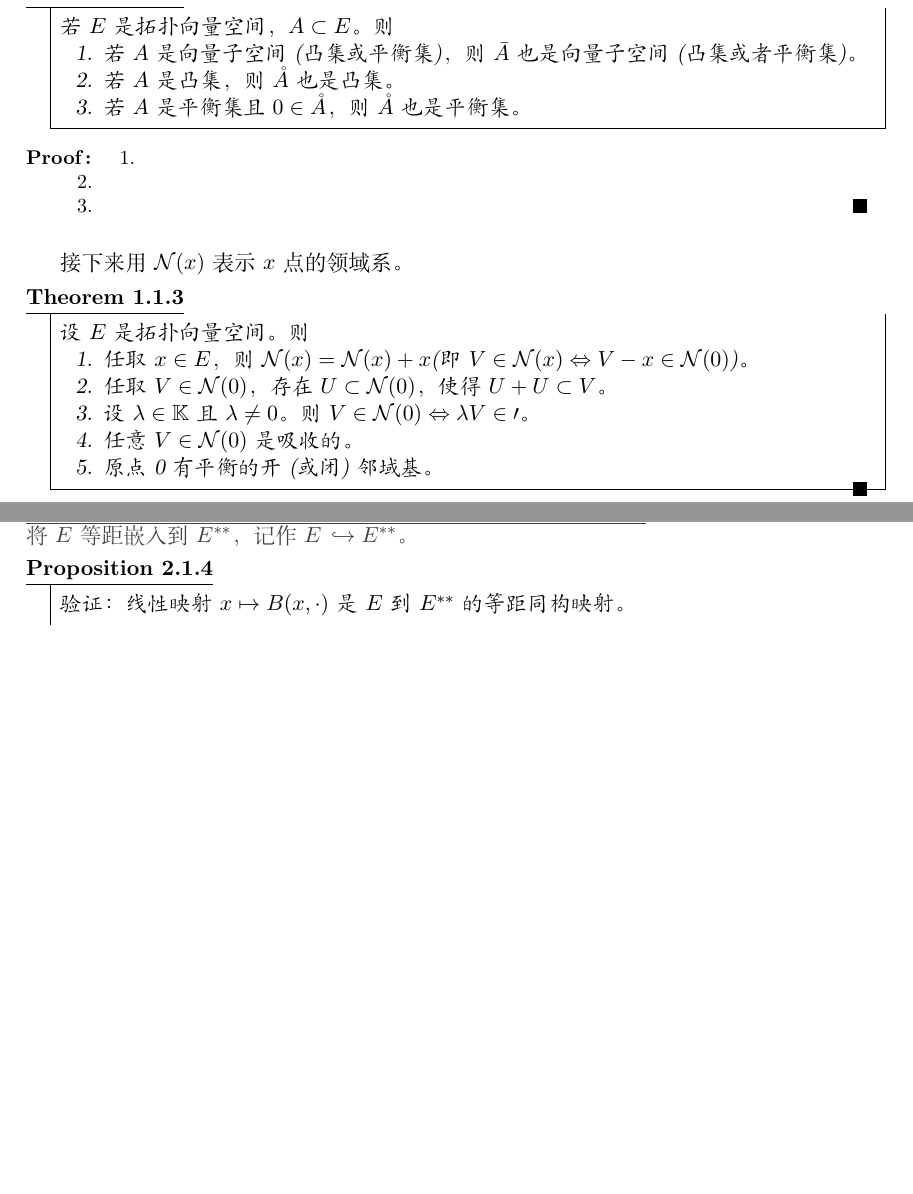
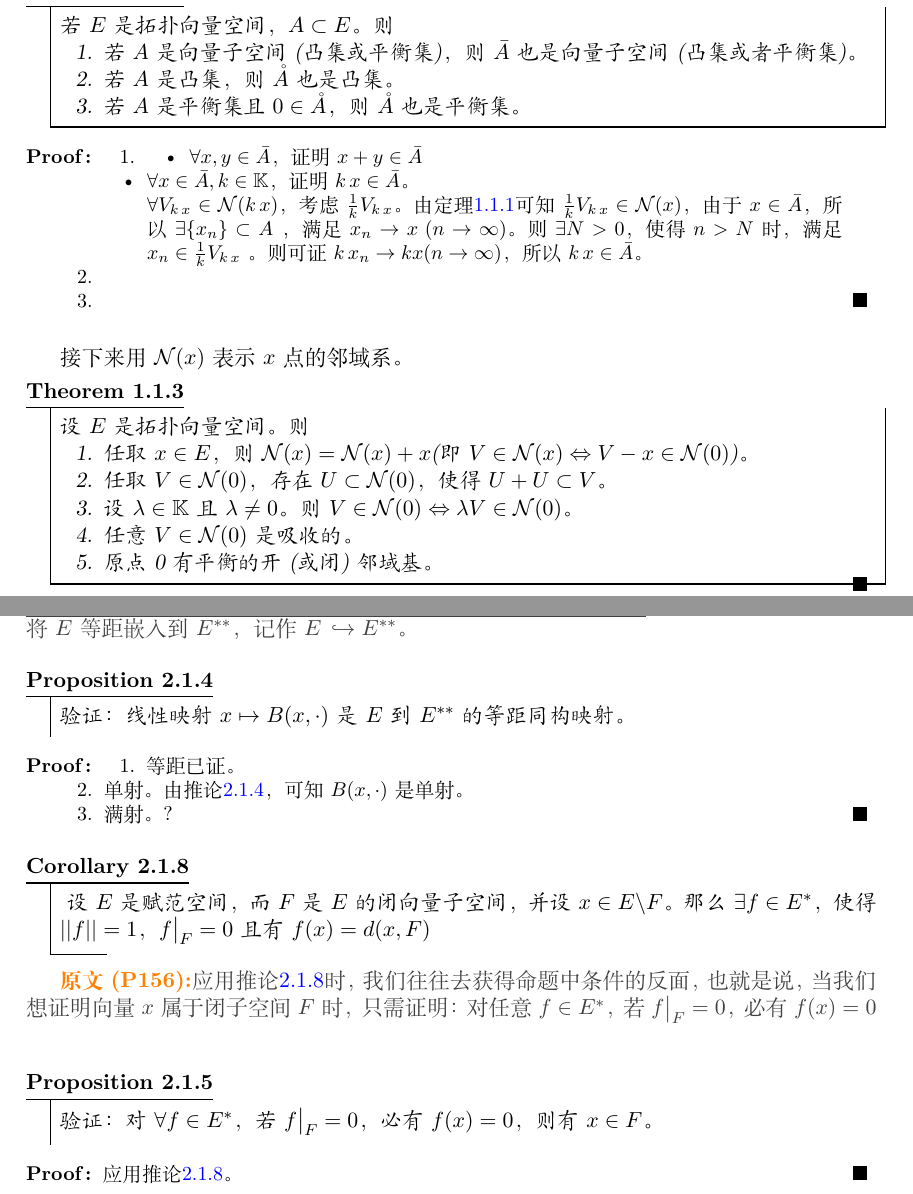
Before and after one commit to kl869994854/MyNotes, a LaTeX document (LaTeX/Functional Analysis/FAnotes.tex, which reads LaTeX/Functional Analysis/includefiles(XQH)/Section7.tex, LaTeX/Functional Analysis/includefiles(XQH)/Section8.tex, LaTeX/Functional Analysis/mynotes.cls): two parts of pages 4 and 7 of 7, joined at a grey line, cut so that both start at the same text, the shorter picture padded with empty space. Compiled offline with XeLaTeX.

Commit message:
泛函，于寝室

```diff
--- a/LaTeX/Functional Analysis/includefiles(XQH)/Section7.tex
+++ b/LaTeX/Functional Analysis/includefiles(XQH)/Section7.tex
@@ -87,18 +87,23 @@
 \begin{proof}
 	\begin{enumerate}
 		\item
+		\begin{itemize}
+			\item $\forall x,y\in \bar{A} $，证明$x+y \in \bar{A}$
+			\item $\forall x\in \bar{A} ,k\in \mathbb{K}  $，证明$k\, x\in \bar{A} $。\\
+			$\forall V_{k\, x}\in \mathcal{N}(k\, x) $，考虑$\frac{1}{k} V_{k\, x } $。由定理\ref{XQHthe070101}可知$\frac{1}{k}V_{k\,x } \in \mathcal{N}( x ) $，由于$x\in \bar{A} $，所以$\exists \{x_{n}\} \subset A $ ，满足$x_{n} \rightarrow x \,\,(n\rightarrow\infty) $。则$\exists N>0$，使得$n > N$时，满足$x_{n} \in \frac{1}{k}V_{k\, x}$ 。则可证$k\, x_{n} \rightarrow kx (n\rightarrow\infty) $，所以$k\, x\in \bar{A} $。
+		\end{itemize}
 		\item
 		\item
 	\end{enumerate}
 \end{proof}
 
-接下来用$\mathcal{N}(x)$表示$x$点的领域系。
+接下来用$\mathcal{N}(x)$表示$x$点的邻域系。
 \begin{theorem}
 	设$E$是拓扑向量空间。则
 	\begin{enumerate}
 		\item 任取$x\in E $，则$\mathcal{N}(x)=\mathcal{N}(x)+x $(即$V\in \mathcal{N}(x)\Leftrightarrow V-x\in \mathcal{N}(0) $)。
 		\item 任取$V\in \mathcal{N}(0) $，存在$U\subset \mathcal{N}(0) $，使得$U+U\subset V $。
-		\item 设$\lambda\in \mathbb{K} $且$\lambda\neq 0 $。则$V\in \mathcal{N}(0)\Leftrightarrow \lambda V\in \mathcal{0} $。
+		\item 设$\lambda\in \mathbb{K} $且$\lambda\neq 0 $。则$V\in \mathcal{N}(0)\Leftrightarrow \lambda V\in \mathcal{N}(0) $。
 		\item 任意$V\in \mathcal{N}(0) $是吸收的。
 		\item 原点0有平衡的开(或闭)邻域基。
 	\end{enumerate}
--- a/LaTeX/Functional Analysis/includefiles(XQH)/Section8.tex
+++ b/LaTeX/Functional Analysis/includefiles(XQH)/Section8.tex
@@ -152,3 +152,29 @@
 \begin{proposition}
 	验证：线性映射$x\mapsto B(x,\cdot) $是$E$到$E^{**}$的等距同构映射。
 \end{proposition}
+
+\begin{proof}
+	\begin{enumerate}
+		\item 等距已证。
+		\item 单射。由推论\ref{XQHcor080104}，可知$B(x,\cdot)$是单射。
+		\item 满射。?
+	\end{enumerate}
+\end{proof}
+
+\begin{corollary}\label{XQHcor080108}
+	设$E$是赋范空间，而$F$是$E$的闭向量子空间，并设$x\in E \backslash F $。那么$\exists f\in E^{*} $，使得$||f||=1$，$f\big|_{F} = 0 $且有$f(x) =d(x,F) $
+\end{corollary}
+
+\original
+{
+	应用推论\ref{XQHcor080108}时，我们往往去获得命题中条件的反面，也就是说，当我们想证明向量$x$属于闭子空间$F$时，只需证明：对任意$f\in E^{*} $，若$f\big|_{F}=0 $，必有$f(x)=0 $
+}
+{P156}
+
+\begin{proposition}
+	验证：对$\forall f\in E^{*} $，若$f\big|_{F}=0 $，必有$f(x)=0 $，则有$x\in F $。
+\end{proposition}
+
+\begin{proof}
+	应用推论\ref{XQHcor080108}。
+\end{proof}
--- a/LaTeX/Functional Analysis/mynotes.cls
+++ b/LaTeX/Functional Analysis/mynotes.cls
@@ -115,7 +115,7 @@
 
 %%%%%%环境，命令%%%%%%%%%%%%%%%
 %\newcommand{\original}[2]{原文(#2)：\textcolor{magenta}{#1}}%%%%%原文
-\newcommand{\original}[2]{{\textbf{\textcolor{orange}{原文(#2):}}\color{darkgray}#1}}%%%%%原文
+\newcommand{\original}[2]{{\textbf{\textcolor{orange}{原文(#2):}}\color{darkgray}#1}\vspace{2ex}}%%%%%原文
 \newcommand{\question}[1]{\noindent\textcolor{red}{\large\bfseries?\,Q:}\,\,#1 ?}
 
 
@@ -126,6 +126,7 @@
 \theoremheaderfont{\bfseries}
 \theorembodyfont{\slshape}
 \theorempreskip{\topsep}
+\theorempostskip{2ex}
 \theoremindent0cm
 \newtheorem{remark}{Remark:}
 
@@ -133,6 +134,7 @@
 \theoremheaderfont{\bfseries}
 \theorembodyfont{\slshape}
 \theorempreskip{\topsep}
+\theorempostskip{2ex}
 \theoremindent0cm
 \newtheorem{hint}{Hint:}
 \RequirePackage{thmbox}
@@ -141,12 +143,14 @@
 \theoremstyle{plain}
 \theoremheaderfont{\bfseries}
 \theorembodyfont{\itshape}
+\theorempostskip{2ex}
 \newtheorem[L]{theorem}{Theorem}[subsection]
 \newtheorem[L]{definition}{Definition}[subsection]
 
 \theoremstyle{plain}
 \theoremheaderfont{\ssfamily}
 \theorembodyfont{\slshape}
+\theorempostskip{2ex}
 \newtheorem[M]{lemma}{Lemma}[subsection]
 \newtheorem[M]{corollary}{Corollary}[subsection]
 \newtheorem[S]{proposition}{Proposition}[subsection]
```
Also changed, not shown: LaTeX/Functional Analysis/includefiles(XQH)/Section7.tex (6 more changed lines), LaTeX/Functional Analysis/includefiles(XQH)/Section8.tex (2 more changed lines).
